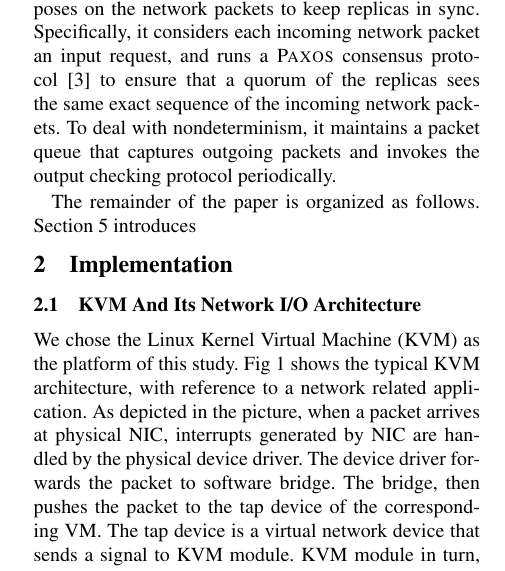
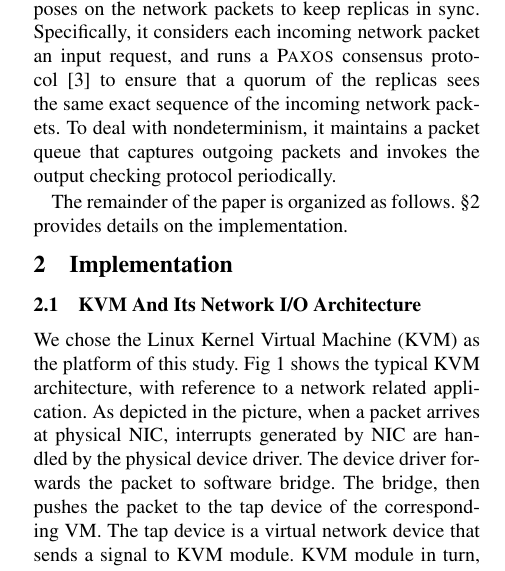
Before and after one commit to yining0417/CloudCom, a LaTeX paper (paper.tex, which reads intro.tex): part of one column of page 1 of 2, cut so that both start at the same text. Compiled offline with pdfLaTeX; a LaTeX package or settings file that is missing is left out.

Commit message:
Update intro.tex

```diff
--- a/intro.tex
+++ b/intro.tex
@@ -49,4 +49,5 @@ a \paxos consensus protocol~\cite{paxos:practical} to ensure that a quorum of th
 same exact sequence of the incoming network packets. To deal with nondeterminism, it maintains a
 packet queue that captures outgoing packets and invokes the output checking protocol periodically.
 
-The remainder of the paper is organized as follows. Section 5 introduces
+The remainder of the paper is organized as follows. \S\ref{sec:impl} provides details on the
+implementation.
```
